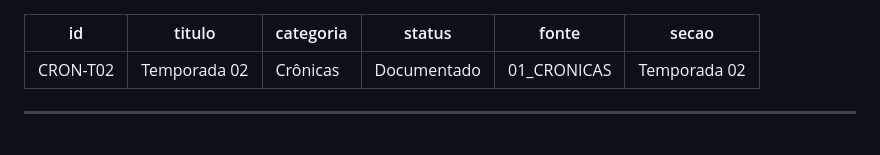
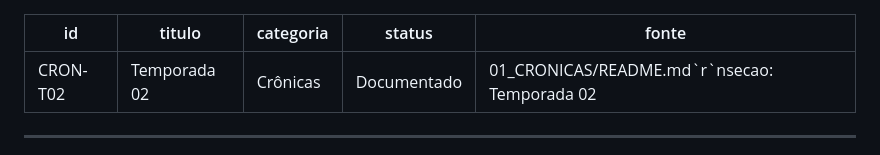
Before and after one commit to rafadgarcia/archieve-zero, a Markdown page: docs/cronicas/temporada-02.md, the part around the change. Drawn GitHub-style.

```diff
--- a/docs/cronicas/temporada-02.md
+++ b/docs/cronicas/temporada-02.md
@@ -3,8 +3,7 @@ id: CRON-T02
 titulo: Temporada 02
 categoria: Crônicas
 status: Documentado
-fonte: 01_CRONICAS
-secao: Temporada 02
+fonte: 01_CRONICAS/README.md`r`nsecao: Temporada 02
 ---
 
 ---
```
Also changed, not shown: docs/cronicas/eventos-recentes.md (+1 -2 lines), docs/cronicas/temporada-01.md (+1 -2 lines).
